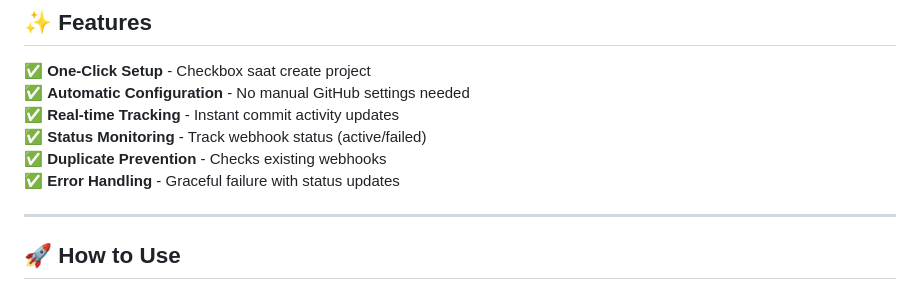
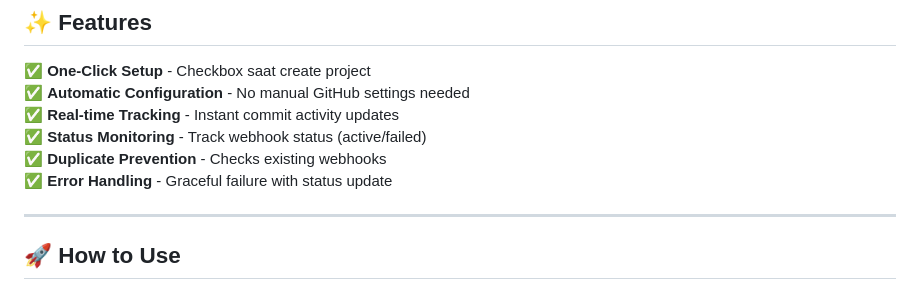
Before and after one commit to HafizRP/swap-hub, a Markdown page: GITHUB-WEBHOOK-SETUP.md, the part around the change. GitHub-like rendering.

Commit message:
docs: update 'status updates' to 'status update' in webhook setup documentation

```diff
--- a/GITHUB-WEBHOOK-SETUP.md
+++ b/GITHUB-WEBHOOK-SETUP.md
@@ -13,7 +13,7 @@ Fitur ini memungkinkan Anda untuk **otomatis setup GitHub webhook** ketika membu
 ✅ **Real-time Tracking** - Instant commit activity updates
 ✅ **Status Monitoring** - Track webhook status (active/failed)
 ✅ **Duplicate Prevention** - Checks existing webhooks
-✅ **Error Handling** - Graceful failure with status updates
+✅ **Error Handling** - Graceful failure with status update
 
 ---
 
```
